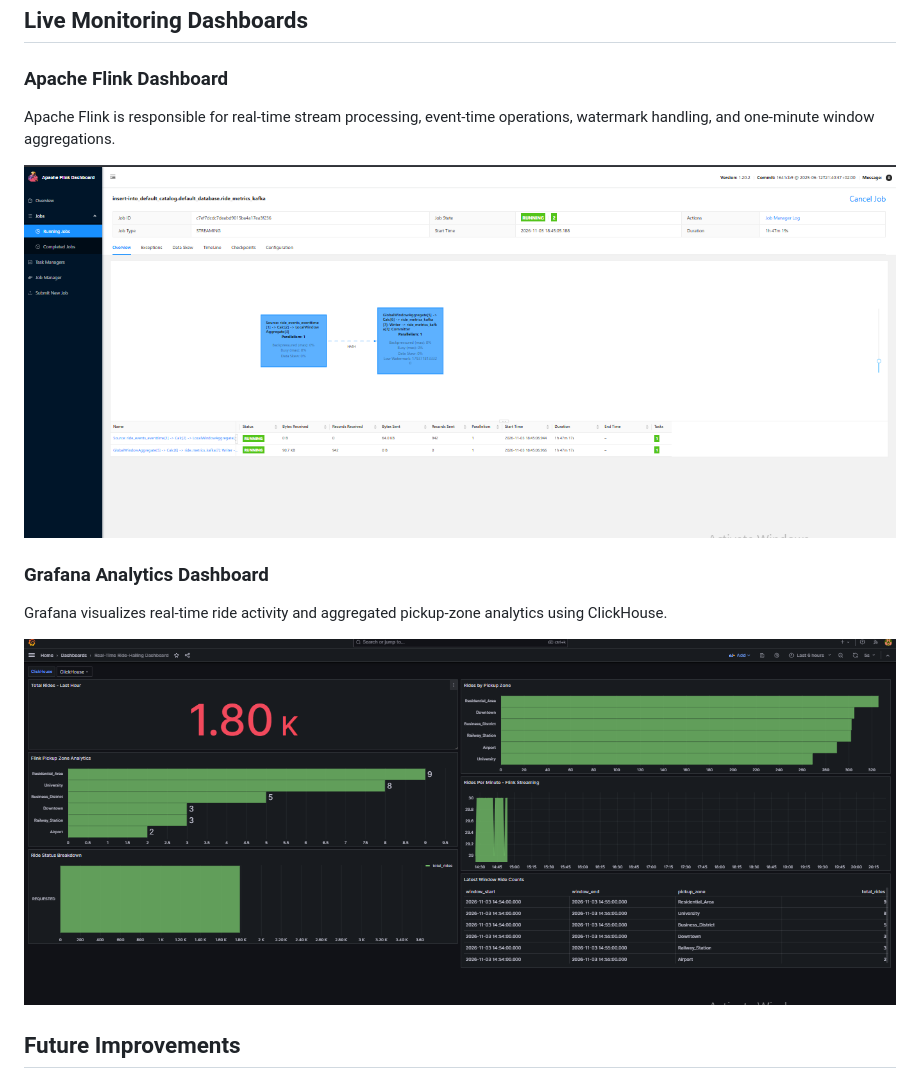
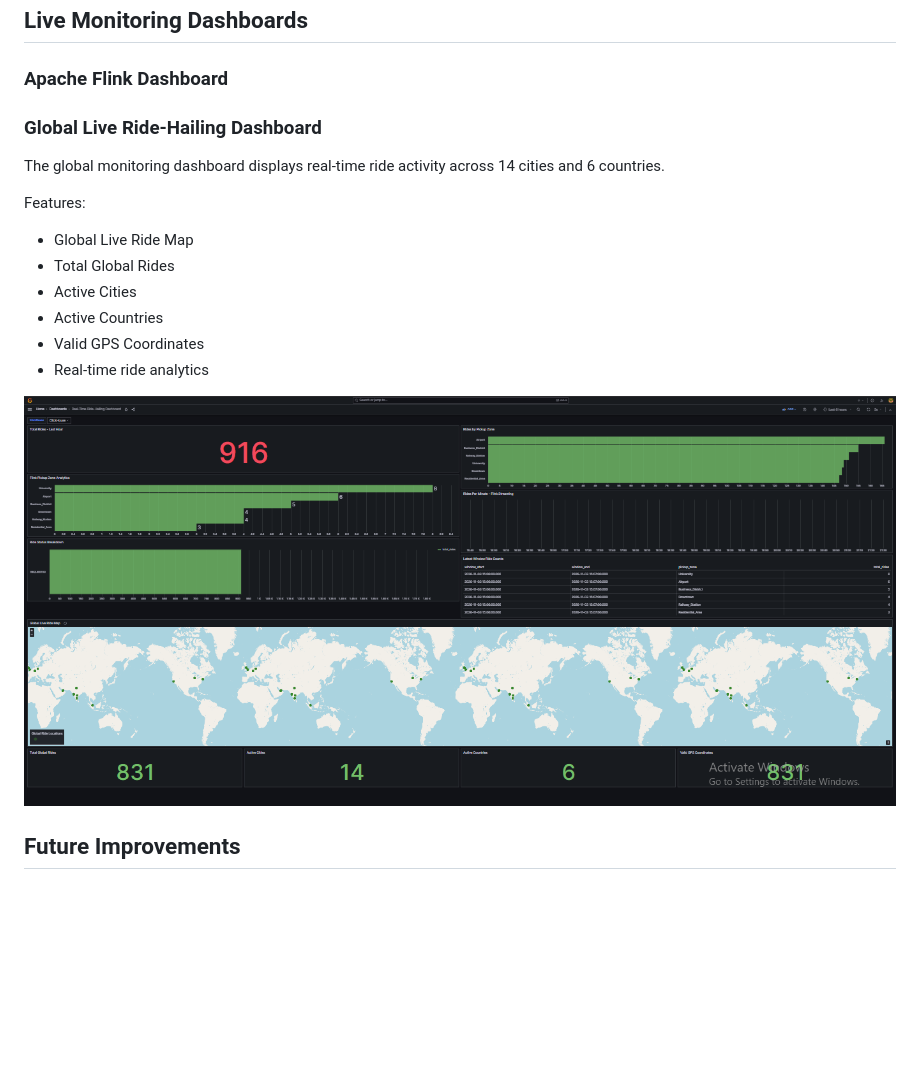
Before and after one commit to furqaan123456/real-time-ride-hailing-data-pipeline, a Markdown page: README.md, the part around the change. Rendered like a GitHub page; pictures changed too: images/global-live-dashboard.png (added); blank space fills up the shorter version.

Commit message:
Add global ride simulation and live dashboard

```diff
--- a/README.md
+++ b/README.md
@@ -122,15 +122,19 @@ Additional documentation, automated tests, and performance measurements will be
 
 ### Apache Flink Dashboard
 
-Apache Flink is responsible for real-time stream processing, event-time operations, watermark handling, and one-minute window aggregations.
+### Global Live Ride-Hailing Dashboard
 
-![Apache Flink Dashboard](images/flink-dashboard.png)
+The global monitoring dashboard displays real-time ride activity across 14 cities and 6 countries.
 
-### Grafana Analytics Dashboard
+Features:
+- Global Live Ride Map
+- Total Global Rides
+- Active Cities
+- Active Countries
+- Valid GPS Coordinates
+- Real-time ride analytics
 
-Grafana visualizes real-time ride activity and aggregated pickup-zone analytics using ClickHouse.
-
-![Grafana Dashboard](images/grafana-dashboard.png)
+![Global Live Ride-Hailing Dashboard](images/global-live-dashboard.png)
 ## Future Improvements
 
 - Add automated unit and integration tests.
```
Also changed, not shown: 3 other files.
